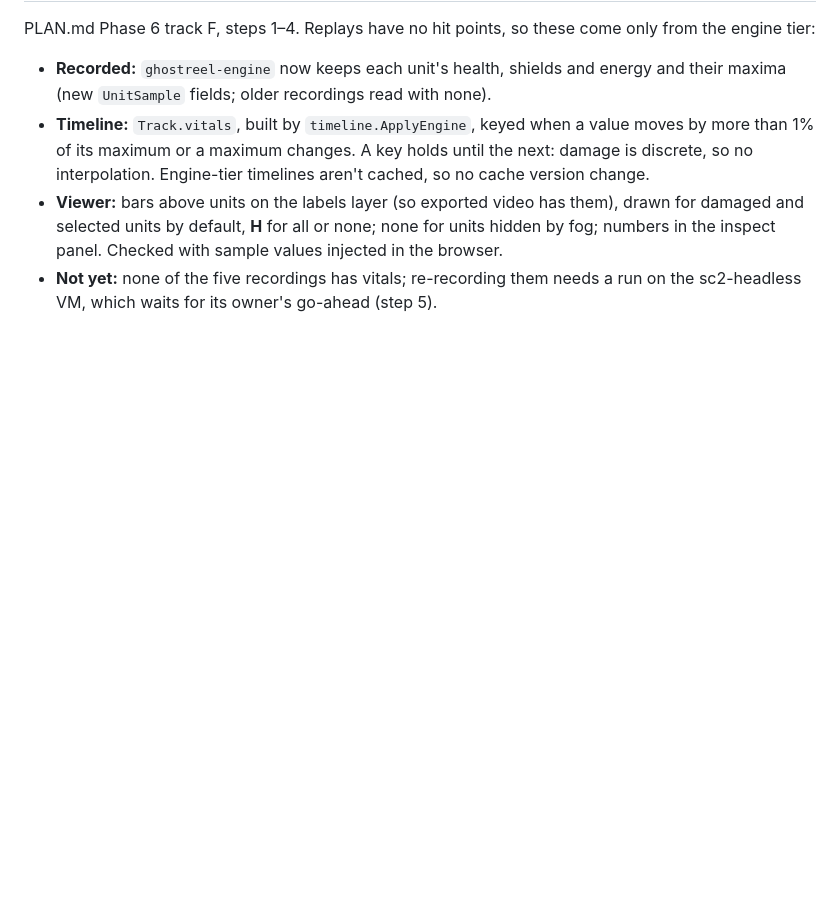
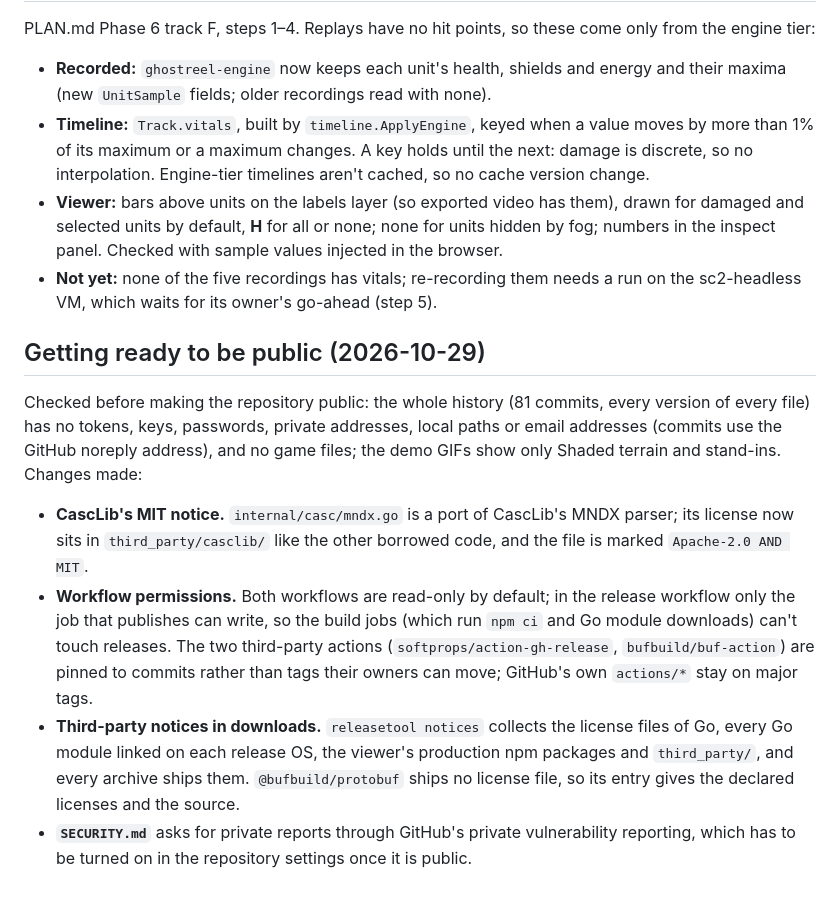
Before and after one commit to dmang-dev/ghostreel, a Markdown page: docs/DECISIONS.md, the part around the change. Rendered like a GitHub page; blank space fills up the shorter version.

Commit message:
Add a security policy and record the pre-public checks
Co-Authored-By: Claude Opus 5.5 <noreply@anthropic.com>

```diff
--- a/docs/DECISIONS.md
+++ b/docs/DECISIONS.md
@@ -241,3 +241,12 @@ PLAN.md Phase 6 track F, steps 1–4. Replays have no hit points, so these come
 - **Timeline:** `Track.vitals`, built by `timeline.ApplyEngine`, keyed when a value moves by more than 1% of its maximum or a maximum changes. A key holds until the next: damage is discrete, so no interpolation. Engine-tier timelines aren't cached, so no cache version change.
 - **Viewer:** bars above units on the labels layer (so exported video has them), drawn for damaged and selected units by default, **H** for all or none; none for units hidden by fog; numbers in the inspect panel. Checked with sample values injected in the browser.
 - **Not yet:** none of the five recordings has vitals; re-recording them needs a run on the sc2-headless VM, which waits for its owner's go-ahead (step 5).
+
+## Getting ready to be public (2026-10-29)
+
+Checked before making the repository public: the whole history (81 commits, every version of every file) has no tokens, keys, passwords, private addresses, local paths or email addresses (commits use the GitHub noreply address), and no game files; the demo GIFs show only Shaded terrain and stand-ins. Changes made:
+
+- **CascLib's MIT notice.** `internal/casc/mndx.go` is a port of CascLib's MNDX parser; its license now sits in `third_party/casclib/` like the other borrowed code, and the file is marked `Apache-2.0 AND MIT`.
+- **Workflow permissions.** Both workflows are read-only by default; in the release workflow only the job that publishes can write, so the build jobs (which run `npm ci` and Go module downloads) can't touch releases. The two third-party actions (`softprops/action-gh-release`, `bufbuild/buf-action`) are pinned to commits rather than tags their owners can move; GitHub's own `actions/*` stay on major tags.
+- **Third-party notices in downloads.** `releasetool notices` collects the license files of Go, every Go module linked on each release OS, the viewer's production npm packages and `third_party/`, and every archive ships them. `@bufbuild/protobuf` ships no license file, so its entry gives the declared licenses and the source.
+- **`SECURITY.md`** asks for private reports through GitHub's private vulnerability reporting, which has to be turned on in the repository settings once it is public.
```
Also changed, not shown: CONTRIBUTING.md (+2 -0 lines), SECURITY.md (added, +18 -0 lines).
